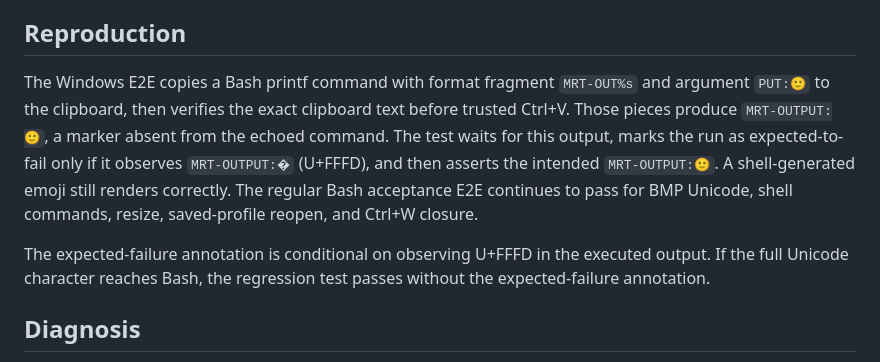
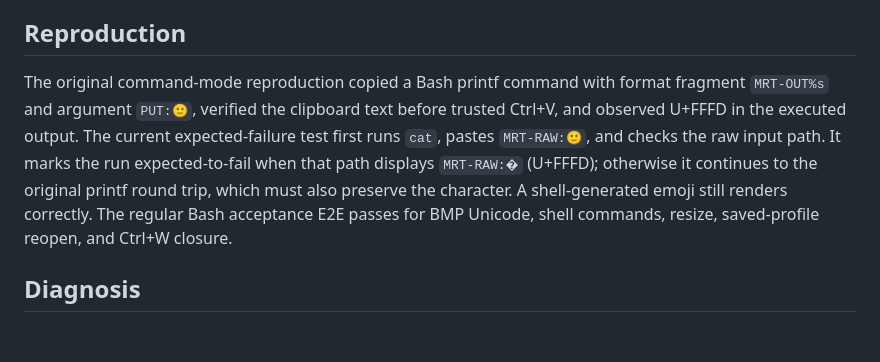
Before and after one commit to AKeybladeMaster/MultiRemoteTerminal, a Markdown page: docs/results/WP-01E-bash-supplementary-input-2026-10-26.md, the part around the change. Rendered like a GitHub page; blank space fills up the shorter version.

Commit message:
docs(terminal): clarify Bash Unicode probe

```diff
--- a/docs/results/WP-01E-bash-supplementary-input-2026-10-26.md
+++ b/docs/results/WP-01E-bash-supplementary-input-2026-10-26.md
@@ -6,9 +6,7 @@
 
 ## Reproduction
 
-The Windows E2E copies a Bash printf command with format fragment `MRT-OUT%s` and argument `PUT:🙂` to the clipboard, then verifies the exact clipboard text before trusted Ctrl+V. Those pieces produce `MRT-OUTPUT:🙂`, a marker absent from the echoed command. The test waits for this output, marks the run as expected-to-fail only if it observes `MRT-OUTPUT:�` (U+FFFD), and then asserts the intended `MRT-OUTPUT:🙂`. A shell-generated emoji still renders correctly. The regular Bash acceptance E2E continues to pass for BMP Unicode, shell commands, resize, saved-profile reopen, and Ctrl+W closure.
-
-The expected-failure annotation is conditional on observing U+FFFD in the executed output. If the full Unicode character reaches Bash, the regression test passes without the expected-failure annotation.
+The original command-mode reproduction copied a Bash printf command with format fragment `MRT-OUT%s` and argument `PUT:🙂`, verified the clipboard text before trusted Ctrl+V, and observed U+FFFD in the executed output. The current expected-failure test first runs `cat`, pastes `MRT-RAW:🙂`, and checks the raw input path. It marks the run expected-to-fail when that path displays `MRT-RAW:�` (U+FFFD); otherwise it continues to the original printf round trip, which must also preserve the character. A shell-generated emoji still renders correctly. The regular Bash acceptance E2E passes for BMP Unicode, shell commands, resize, saved-profile reopen, and Ctrl+W closure.
 
 ## Diagnosis
 
```
Also changed, not shown: docs/FEATURE-MATRIX.md (+1 -1 lines).
